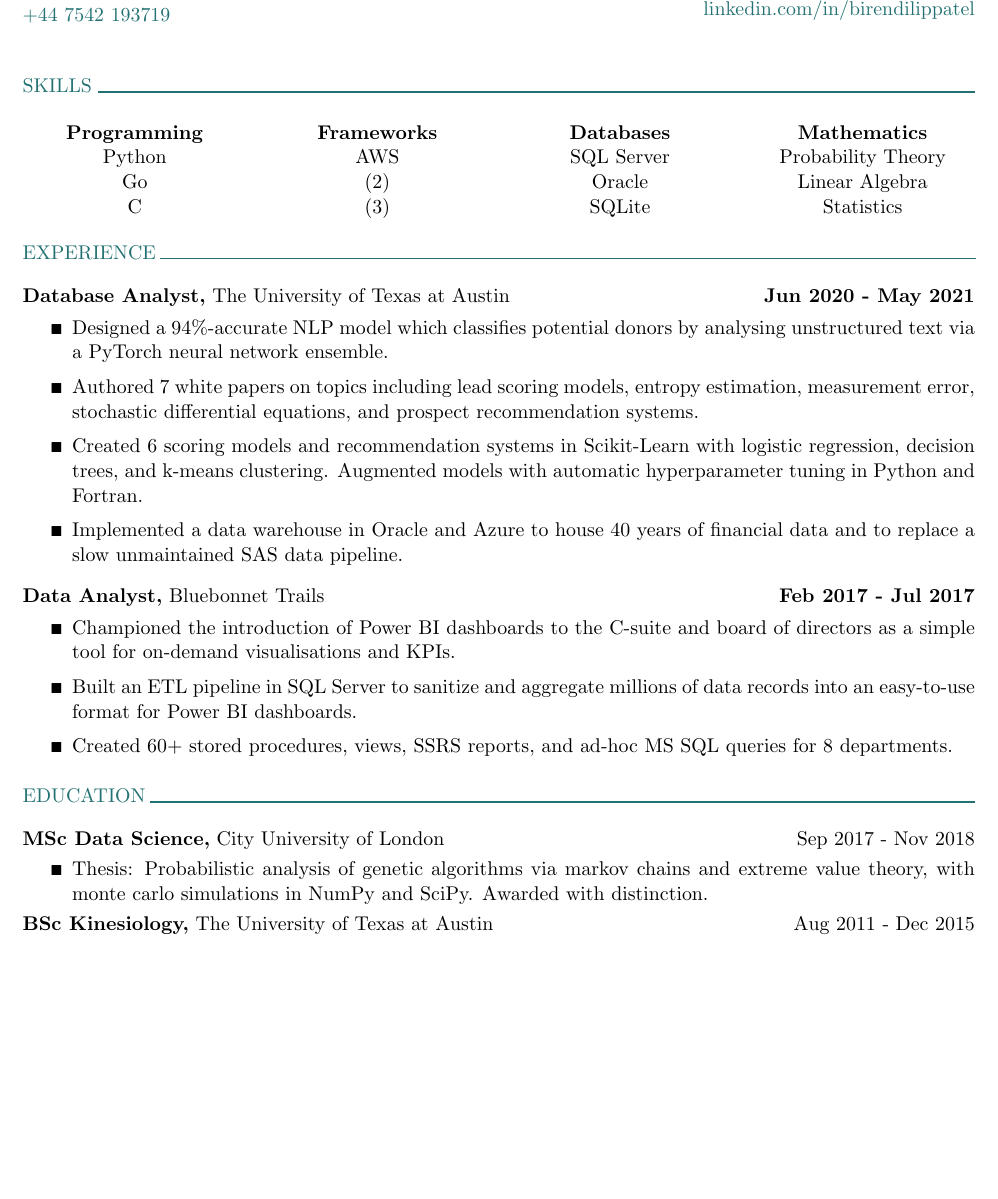
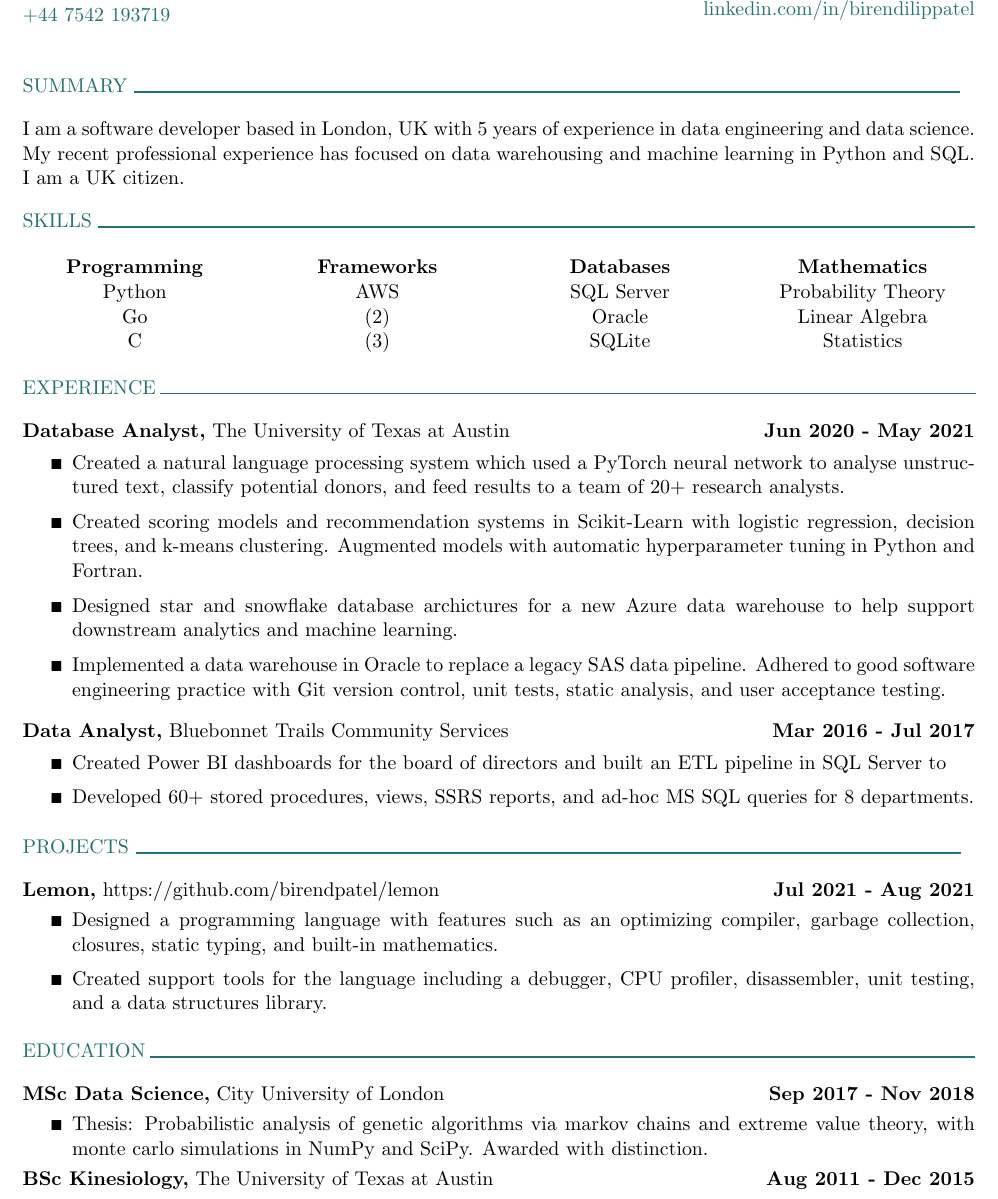
Before and after one commit to birendpatel/resume, a LaTeX CV (resume.tex): part of the page, cut so that both start at the same text, the shorter picture padded with empty space. Compiled offline with pdfLaTeX.

Commit message:
projects and summary

```diff
--- a/resume.tex
+++ b/resume.tex
@@ -64,6 +64,23 @@
 
 \end{multicols}
 
+%-----------------------------------------------------------------------------%
+% summary
+%------------------------------------------------------------------------------%
+
+\noindent\textcolor{green}{SUMMARY \rule{16cm}{1pt}}
+
+\vspace*{10pt}
+
+\noindent I am a software developer based in London, UK with 5 years of
+experience in data engineering and data science. My recent
+professional experience has focused on data warehousing and machine learning
+in Python and SQL.
+I am a UK citizen.
+
+\vspace*{10pt}
+
+
 %------------------------------------------------------------------------------%
 % skills
 %------------------------------------------------------------------------------%
@@ -114,19 +131,20 @@
 \begin{itemize}[itemsep=1pt,topsep=1pt]
 \renewcommand{\labelitemi}{\scriptsize$\blacksquare$}
 
-\item Designed a 94\%-accurate NLP model which classifies potential donors
-by analysing unstructured text via a PyTorch neural network ensemble.
+\item Created a natural language processing system which used a PyTorch
+neural network to analyse unstructured text, classify potential donors, and
+feed results to a team of 20+ research analysts.
 
-\item Authored 7 white papers on topics including lead scoring models, entropy
-estimation, measurement error, stochastic differential equations, and prospect
-recommendation systems.
-
-\item Created 6 scoring models and recommendation systems in Scikit-Learn with
+\item Created scoring models and recommendation systems in Scikit-Learn with
 logistic regression, decision trees, and k-means clustering. Augmented models
 with automatic hyperparameter tuning in Python and Fortran.
 
-\item Implemented a data warehouse in Oracle and Azure to house 40 years of
-financial data and to replace a slow unmaintained SAS data pipeline.
+\item Designed star and snowflake database archictures for a new Azure data
+warehouse to help support downstream analytics and machine learning.
+
+\item Implemented a data warehouse in Oracle to replace a legacy SAS data
+pipeline. Adhered to good software engineering practice with Git version control,
+unit tests, static analysis, and user acceptance testing.
 
 \end{itemize}
 
@@ -135,20 +153,44 @@ financial data and to replace a slow unmaintained SAS data pipeline.
 
 
 
-\noindent \textbf{Data Analyst,} Bluebonnet Trails
-\hspace*{\fill} \textbf{Feb 2017 - Jul 2017}
+\noindent \textbf{Data Analyst,} Bluebonnet Trails Community Services
+\hspace*{\fill} \textbf{Mar 2016 - Jul 2017}
 
 \begin{itemize}[itemsep=1pt,topsep=1pt]
 \renewcommand{\labelitemi}{\scriptsize$\blacksquare$}
 
-\item Championed the introduction of Power BI dashboards to the C-suite
-and board of directors as a simple tool for on-demand visualisations and KPIs.
+\item Created Power BI dashboards for the board of directors
+and built an ETL pipeline in SQL Server to
 
-\item Built an ETL pipeline in SQL Server to sanitize and aggregate
-millions of data records into an easy-to-use format for Power BI dashboards.
+\item Developed 60+ stored procedures, views, SSRS reports, and ad-hoc
+MS SQL queries for 8 departments.
 
-\item Created 60+ stored procedures, views, SSRS reports, and ad-hoc
-MS SQL queries for 8 departments.
+\end{itemize}
+
+\vspace*{10pt}
+
+%-----------------------------------------------------------------------------%
+% projects
+%------------------------------------------------------------------------------%
+
+\noindent\textcolor{green}{PROJECTS \rule{16cm}{1pt}}
+
+\vspace*{10pt}
+
+\noindent \textbf {Lemon,} https://github.com/birendpatel/lemon
+\hspace*{\fill} \textbf{Jul 2021 - Aug 2021}
+
+\begin{itemize}[noitemsep,topsep=0pt]
+\renewcommand{\labelitemi}{\scriptsize$\blacksquare$}
+
+\item Designed a programming language with features such as an optimizing
+compiler, garbage collection, closures, static typing, and built-in
+mathematics.
+
+\vspace*{5pt}
+
+\item Created support tools for the language including a debugger, CPU profiler,
+disassembler, unit testing, and a data structures library.
 
 \end{itemize}
 
@@ -163,7 +205,7 @@ MS SQL queries for 8 departments.
 \vspace*{10pt}
 
 \noindent \textbf {MSc Data Science,} City University of London
-\hspace*{\fill} Sep 2017 - Nov 2018
+\hspace*{\fill} \textbf{Sep 2017 - Nov 2018}
 
 \begin{itemize}[noitemsep,topsep=0pt]
 \renewcommand{\labelitemi}{\scriptsize$\blacksquare$}
@@ -173,6 +215,6 @@ Awarded with distinction.
 \end{itemize}
 
 \noindent \textbf {BSc Kinesiology,} The University of Texas at Austin
-\hspace*{\fill} Aug 2011 - Dec 2015
+\hspace*{\fill} \textbf{Aug 2011 - Dec 2015}
 
 \end{document}
```
